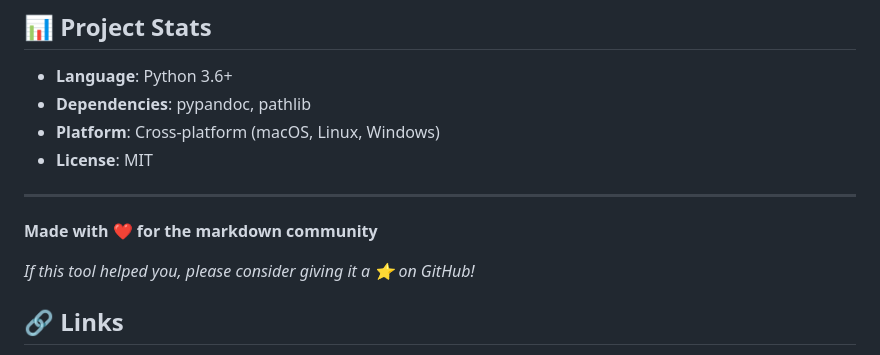
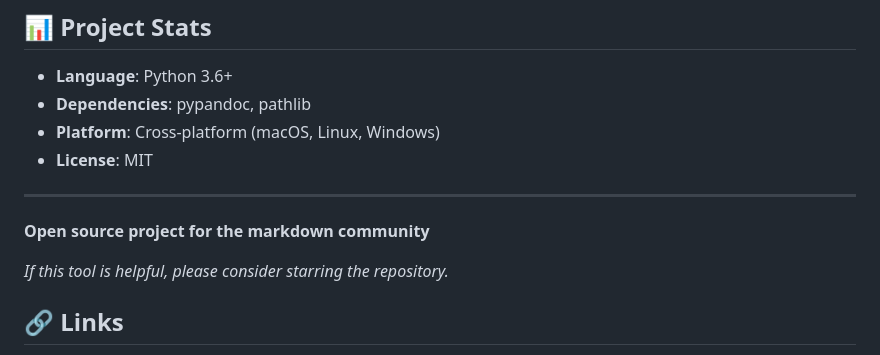
Before and after one commit to brennanbrown/markdown-to-docx, a Markdown page: README.md, the part around the change printed below. Drawn GitHub-style.

```diff
--- a/README.md
+++ b/README.md
@@ -207,9 +206,9 @@ This project is licensed under the MIT License - see the [LICENSE](LICENSE) file
 
 ---
 
-**Made with ❤️ for the markdown community**
+**Open source project for the markdown community**
 
-*If this tool helped you, please consider giving it a ⭐ on GitHub!*
+*If this tool is helpful, please consider starring the repository.*
 
 ## 🔗 **Links**
 
```
Also changed, not shown: other parts of README.md (+23 -24 lines), screenshot.png (added), 1 other file.
